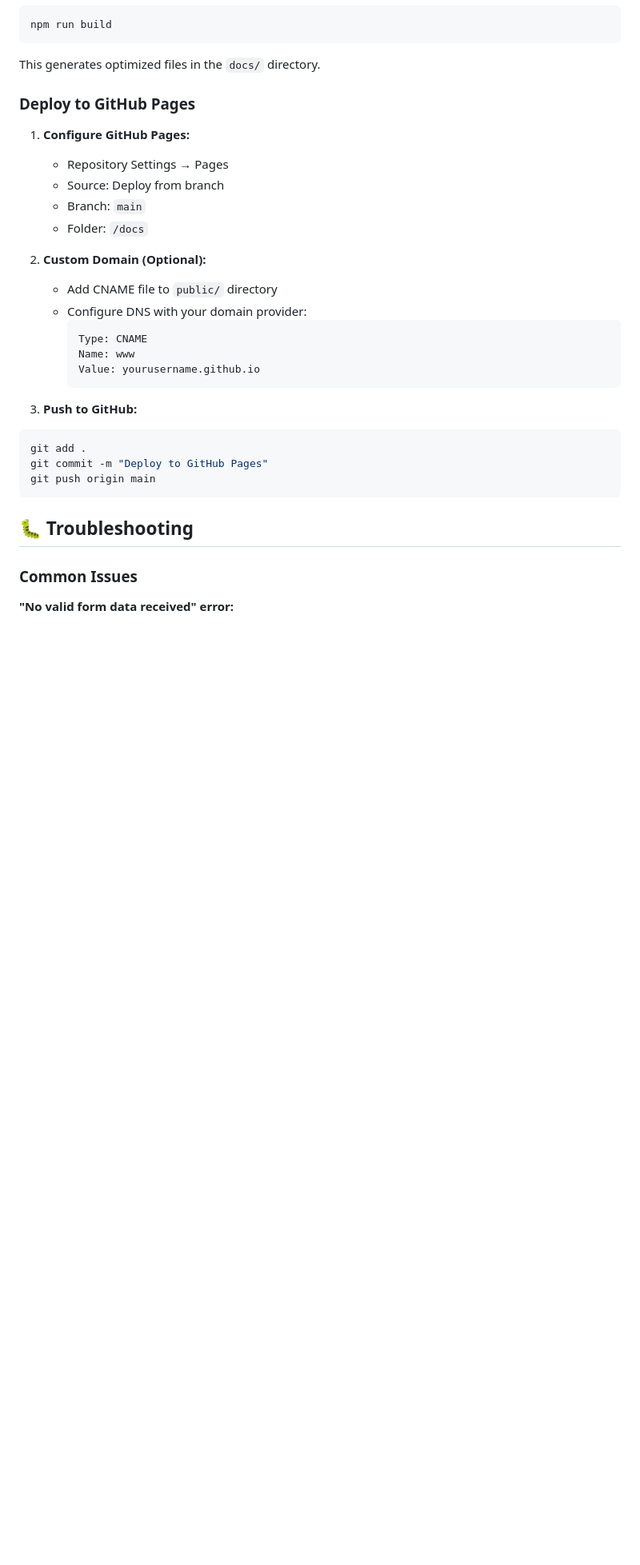
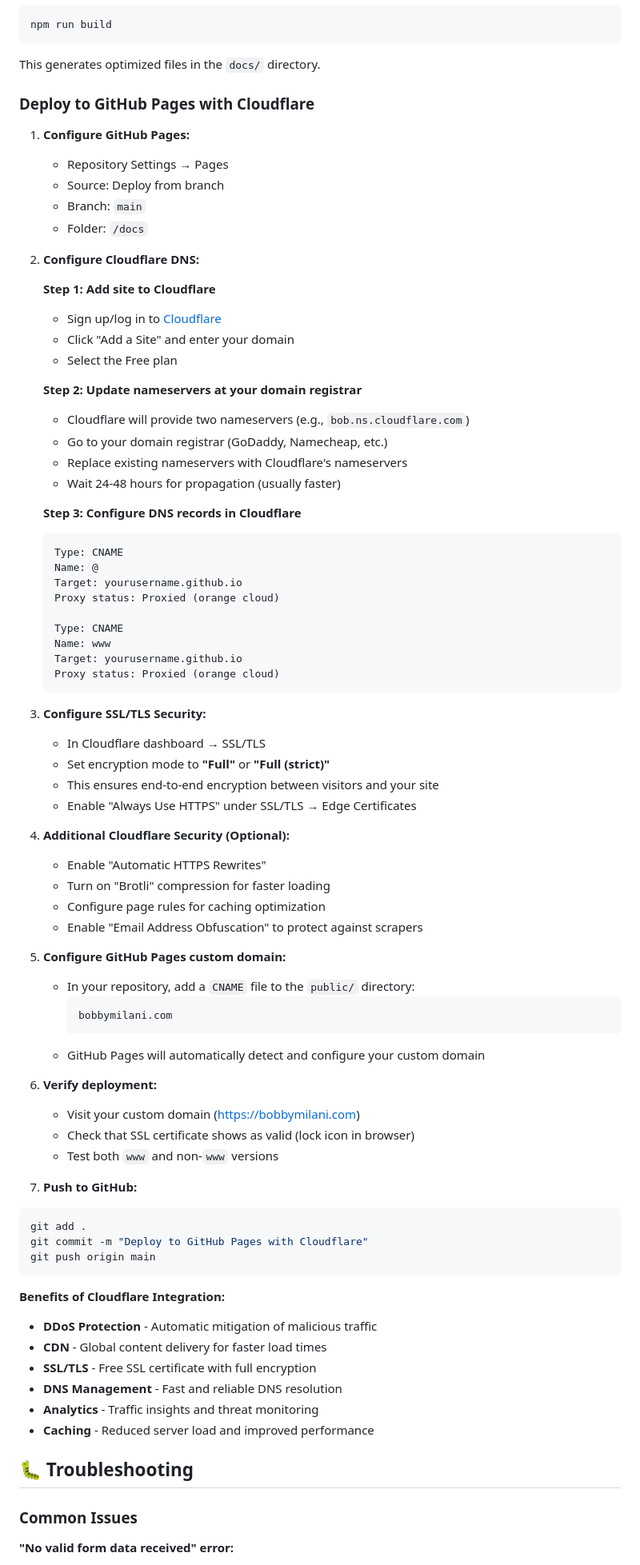
Before and after one commit to babakmilani/bobbymilani, a Markdown page: README.md, the part around the change printed below. Shown: that part at 80% size. Rendered like a GitHub page; blank space fills up the shorter version.

````diff
--- a/README.md
+++ b/README.md
@@ -214,7 +216,7 @@ npm run build
 
 This generates optimized files in the `docs/` directory.
 
-### Deploy to GitHub Pages
+### Deploy to GitHub Pages with Cloudflare
 
 1. **Configure GitHub Pages:**
    - Repository Settings → Pages
@@ -222,21 +224,70 @@ This generates optimized files in the `docs/` directory.
    - Branch: `main`
    - Folder: `/docs`
 
-2. **Custom Domain (Optional):**
-   - Add CNAME file to `public/` directory
-   - Configure DNS with your domain provider:
+2. **Configure Cloudflare DNS:**
+
+   **Step 1: Add site to Cloudflare**
+   - Sign up/log in to [Cloudflare](https://dash.cloudflare.com)
+   - Click "Add a Site" and enter your domain
+   - Select the Free plan
+
+   **Step 2: Update nameservers at your domain registrar**
+   - Cloudflare will provide two nameservers (e.g., `bob.ns.cloudflare.com`)
+   - Go to your domain registrar (GoDaddy, Namecheap, etc.)
+   - Replace existing nameservers with Cloudflare's nameservers
+   - Wait 24-48 hours for propagation (usually faster)
+
+   **Step 3: Configure DNS records in Cloudflare**
+   ```
+   Type: CNAME
+   Name: @
+   Target: yourusername.github.io
+   Proxy status: Proxied (orange cloud)
+
+   Type: CNAME
+   Name: www
+   Target: yourusername.github.io
+   Proxy status: Proxied (orange cloud)
+   ```
+
+3. **Configure SSL/TLS Security:**
+   - In Cloudflare dashboard → SSL/TLS
+   - Set encryption mode to **"Full"** or **"Full (strict)"**
+   - This ensures end-to-end encryption between visitors and your site
+   - Enable "Always Use HTTPS" under SSL/TLS → Edge Certificates
+
+4. **Additional Cloudflare Security (Optional):**
+   - Enable "Automatic HTTPS Rewrites"
+   - Turn on "Brotli" compression for faster loading
+   - Configure page rules for caching optimization
+   - Enable "Email Address Obfuscation" to protect against scrapers
+
+5. **Configure GitHub Pages custom domain:**
+   - In your repository, add a `CNAME` file to the `public/` directory:
      ```
-     Type: CNAME
-     Name: www
-     Value: yourusername.github.io
+     bobbymilani.com
      ```
+   - GitHub Pages will automatically detect and configure your custom domain
 
-3. **Push to GitHub:**
+6. **Verify deployment:**
+   - Visit your custom domain (https://bobbymilani.com)
+   - Check that SSL certificate shows as valid (lock icon in browser)
+   - Test both `www` and non-`www` versions
+
+7. **Push to GitHub:**
 ```bash
 git add .
-git commit -m "Deploy to GitHub Pages"
+git commit -m "Deploy to GitHub Pages with Cloudflare"
 git push origin main
 ```
+
+**Benefits of Cloudflare Integration:**
+- **DDoS Protection** - Automatic mitigation of malicious traffic
+- **CDN** - Global content delivery for faster load times
+- **SSL/TLS** - Free SSL certificate with full encryption
+- **DNS Management** - Fast and reliable DNS resolution
+- **Analytics** - Traffic insights and threat monitoring
+- **Caching** - Reduced server load and improved performance
 
 ## 🐛 Troubleshooting
 
````
Also changed, not shown: other parts of README.md (+57 -8 lines).
